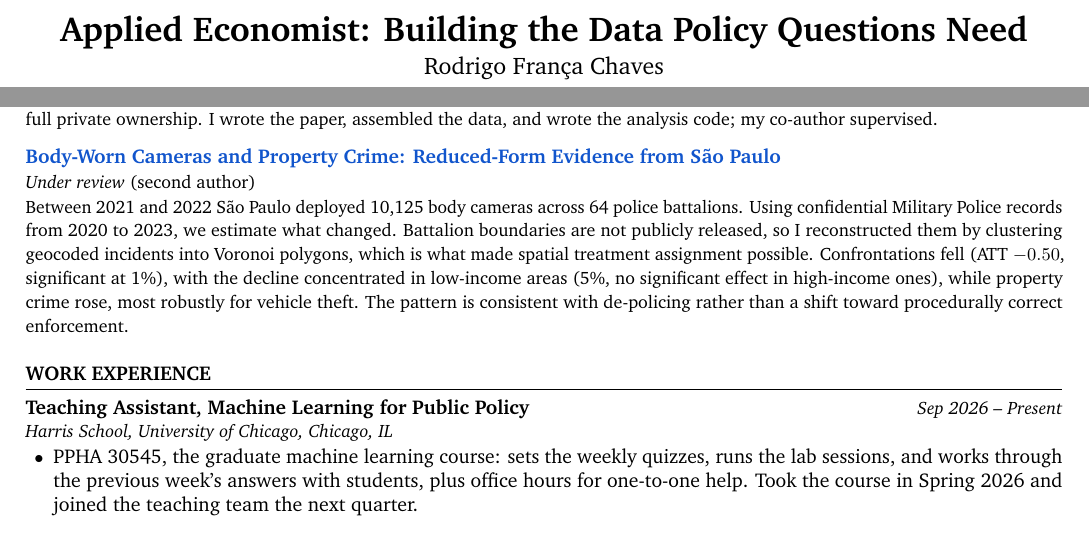
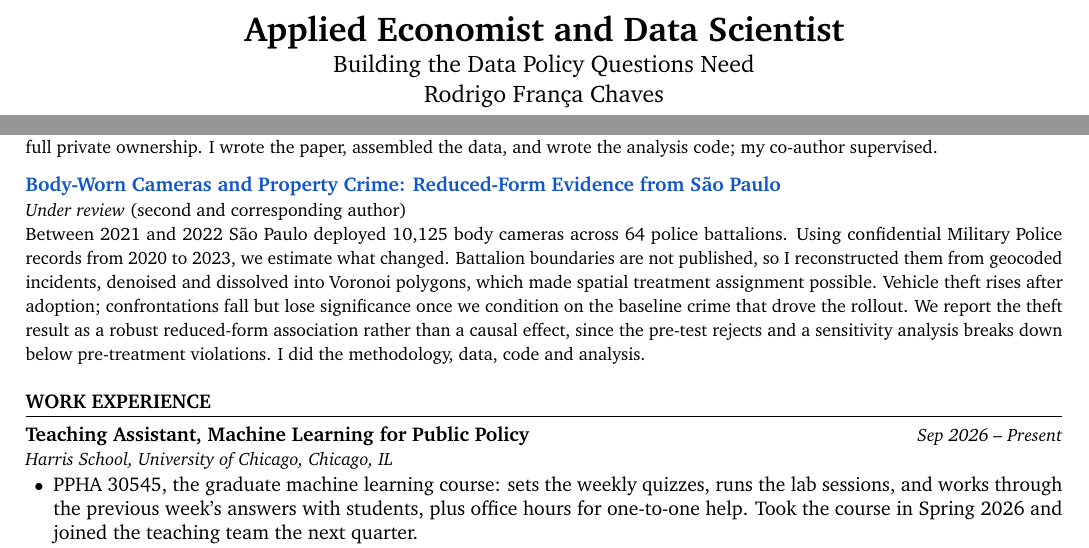
Before and after one commit to Rodrigofch7/Rodrigofch7.github.io, a LaTeX CV (cv/general/cv.tex, which reads cv/general/publications.tex): two parts of page 1 of 2, joined at a grey line, cut at the place of the change. The pictures show the PDF file assets/Rodrigo_Franca_Chaves_CV.pdf that the author committed with the source.

Commit message:
Describe the body cameras paper the way the paper describes itself
The CV entry claimed more than the manuscript does, in four places.
It asserted that the pattern is consistent with de-policing rather
than a shift toward procedurally correct enforcement, where the
abstract says the confrontation decline is equally consistent with
the cameras reducing unlawful force as intended. It said the decline
was concentrated in low-income areas, where the paper does not reject
equality of the two subgroup effects and the vehicle-theft increase
is broad-based. It stated the confrontation estimate flatly, where
the paper says it attenuates to insignificance once conditioned on
the baseline crime that drove the rollout. And it reported the crime
result without the identification limits the paper is explicit about.

The entry also undersold the contribution: the title page names the
corresponding author, and the CRediT statement assigns eight roles
against the first author's two.

Also: headline now names both roles, with the tagline as a subtitle,
since one line wrapped and left a two word orphan. Contact blurb
replaces a vague closing clause with the subjects and the reasons
someone would actually write.

Co-Authored-By: Claude Opus 5 <noreply@anthropic.com>

```diff
--- a/cv/general/cv.tex
+++ b/cv/general/cv.tex
@@ -1,4 +1,4 @@
-\newcommand{\cvtitle}{Applied Economist: Building the Data Policy Questions Need}
+\newcommand{\cvtitle}{Applied Economist and Data Scientist\protect\\[2pt]\large\mdseries Building the Data Policy Questions Need}
 \input{../shared/preamble}
 
 \begin{document}
--- a/cv/general/publications.tex
+++ b/cv/general/publications.tex
@@ -6,5 +6,5 @@
       {Brazil's 2020 sanitation law made it substantially easier for private operators to run water and wastewater systems. This paper asks whether the earlier wave of privatizations justified that decision, comparing propensity-matched municipalities before and after transfer between 1998 and 2021 with Callaway and Sant'Anna staggered difference-in-differences. We find significant reductions in hospital admissions for diarrheal disease among children under five (ATT $-11.6$ for infants, $-15.8$ at ages 1 to 5) and no effect on diseases unrelated to sanitation. Results vary across municipalities; the most robust evidence comes from Tocantins, the only state to move to full private ownership. I wrote the paper, assembled the data, and wrote the analysis code; my co-author supervised.}
 
 \cvpub{\href{https://papers.ssrn.com/sol3/papers.cfm?abstract_id=5441274}{Body-Worn Cameras and Property Crime: Reduced-Form Evidence from São Paulo}}
-      {Under review \textnormal{(second author)}}
-      {Between 2021 and 2022 São Paulo deployed 10,125 body cameras across 64 police battalions. Using confidential Military Police records from 2020 to 2023, we estimate what changed. Battalion boundaries are not publicly released, so I reconstructed them by clustering geocoded incidents into Voronoi polygons, which is what made spatial treatment assignment possible. Confrontations fell (ATT $-0.50$, significant at 1\%), with the decline concentrated in low-income areas (5\%, no significant effect in high-income ones), while property crime rose, most robustly for vehicle theft. The pattern is consistent with de-policing rather than a shift toward procedurally correct enforcement.}
+      {Under review \textnormal{(second and corresponding author)}}
+      {Between 2021 and 2022 São Paulo deployed 10,125 body cameras across 64 police battalions. Using confidential Military Police records from 2020 to 2023, we estimate what changed. Battalion boundaries are not published, so I reconstructed them from geocoded incidents, denoised and dissolved into Voronoi polygons, which made spatial treatment assignment possible. Vehicle theft rises after adoption; confrontations fall but lose significance once we condition on the baseline crime that drove the rollout. We report the theft result as a robust reduced-form association rather than a causal effect, since the pre-test rejects and a sensitivity analysis breaks down below pre-treatment violations. I did the methodology, data, code and analysis.}
```
Also changed, not shown: cv/shared/publications.tex (+2 -2 lines), assets/Rodrigo_Franca_Chaves_CV.pdf, 1 other file.
